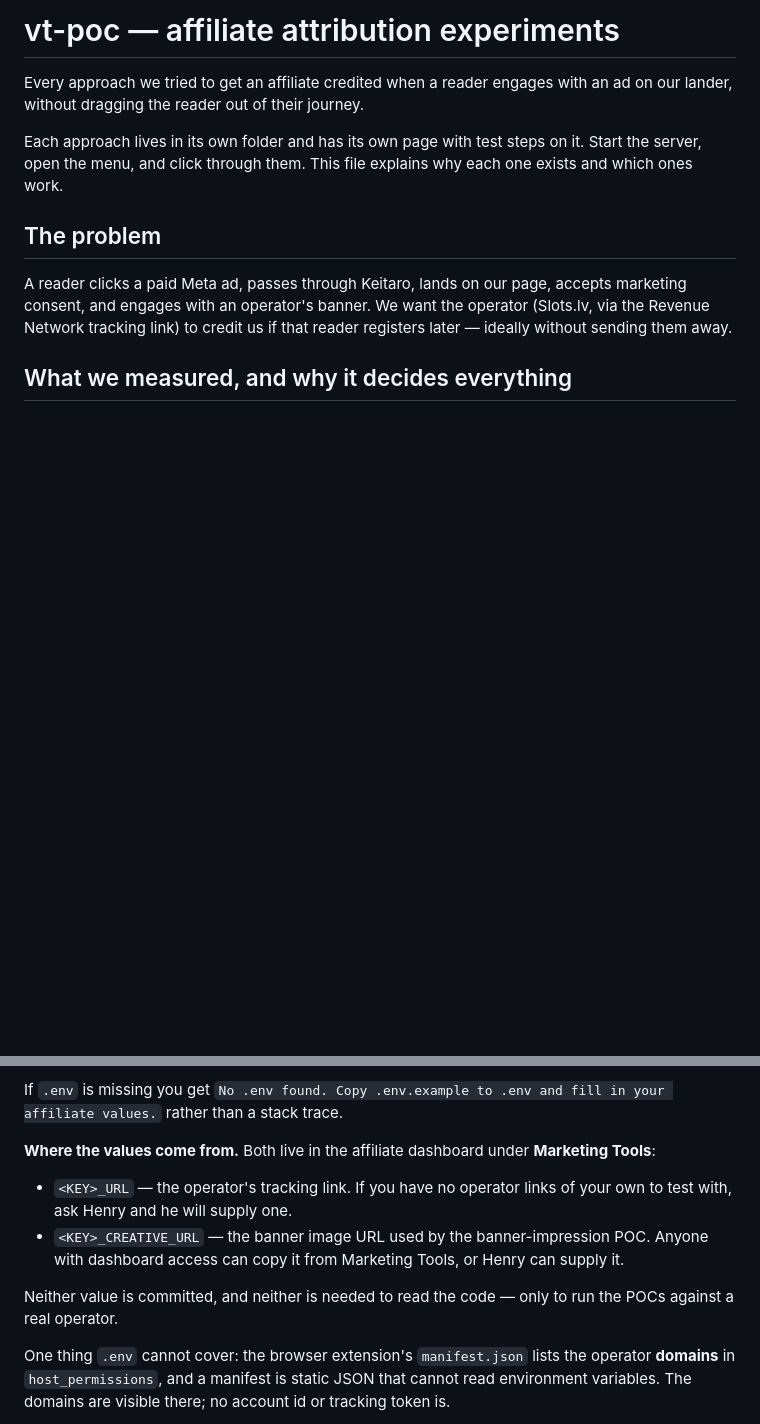
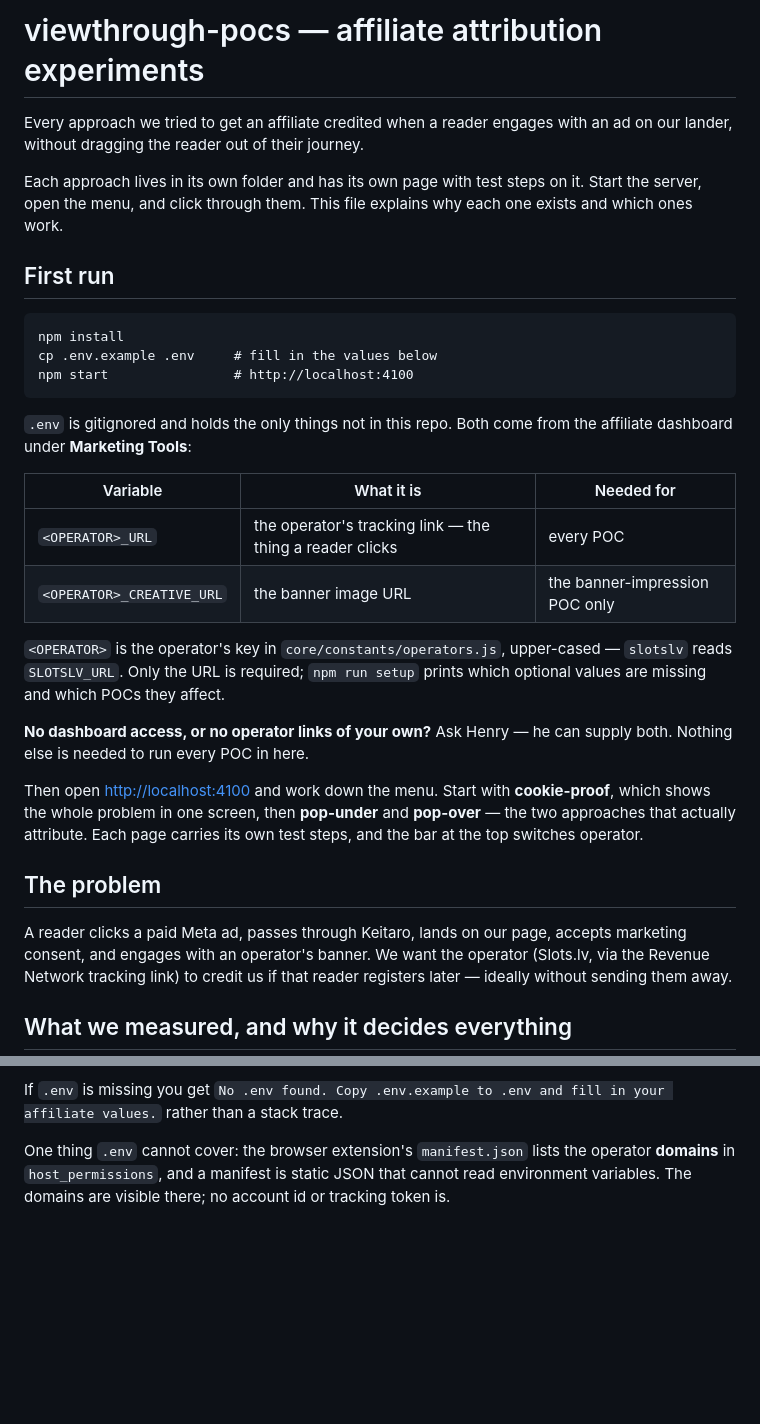
Before and after one commit to Elysian-IT-Services/viewthrough-pocs, a Markdown page: README.md, 2 parts joined by grey strips. GitHub-like rendering; blank space fills up the shorter version.

Commit message:
Add a first-run section to the README

````diff
--- a/README.md
+++ b/README.md
@@ -1,10 +1,37 @@
-# vt-poc — affiliate attribution experiments
+# viewthrough-pocs — affiliate attribution experiments
 
 Every approach we tried to get an affiliate credited when a reader engages with an ad on our lander,
 without dragging the reader out of their journey.
 
 Each approach lives in its own folder and has its own page with test steps on it. Start the server,
 open the menu, and click through them. This file explains why each one exists and which ones work.
+
+## First run
+
+```
+npm install
+cp .env.example .env     # fill in the values below
+npm start                # http://localhost:4100
+```
+
+`.env` is gitignored and holds the only things not in this repo. Both come from the affiliate
+dashboard under **Marketing Tools**:
+
+| Variable | What it is | Needed for |
+|---|---|---|
+| `<OPERATOR>_URL` | the operator's tracking link — the thing a reader clicks | every POC |
+| `<OPERATOR>_CREATIVE_URL` | the banner image URL | the banner-impression POC only |
+
+`<OPERATOR>` is the operator's key in `core/constants/operators.js`, upper-cased — `slotslv` reads
+`SLOTSLV_URL`. Only the URL is required; `npm run setup` prints which optional values are missing
+and which POCs they affect.
+
+**No dashboard access, or no operator links of your own?** Ask Henry — he can supply both. Nothing
+else is needed to run every POC in here.
+
+Then open <http://localhost:4100> and work down the menu. Start with **cookie-proof**, which shows
+the whole problem in one screen, then **pop-under** and **pop-over** — the two approaches that
+actually attribute. Each page carries its own test steps, and the bar at the top switches operator.
 
 ## The problem
 
@@ -47,16 +74,6 @@ Nothing else in the codebase contains a tracking token or an account id.
 
 If `.env` is missing you get `No .env found. Copy .env.example to .env and fill in your affiliate
 values.` rather than a stack trace.
-
-**Where the values come from.** Both live in the affiliate dashboard under **Marketing Tools**:
-
-- `<KEY>_URL` — the operator's tracking link. If you have no operator links of your own to test
-  with, ask Henry and he will supply one.
-- `<KEY>_CREATIVE_URL` — the banner image URL used by the banner-impression POC. Anyone with
-  dashboard access can copy it from Marketing Tools, or Henry can supply it.
-
-Neither value is committed, and neither is needed to read the code — only to run the POCs against
-a real operator.
 
 One thing `.env` cannot cover: the browser extension's `manifest.json` lists the operator **domains**
 in `host_permissions`, and a manifest is static JSON that cannot read environment variables. The
````
